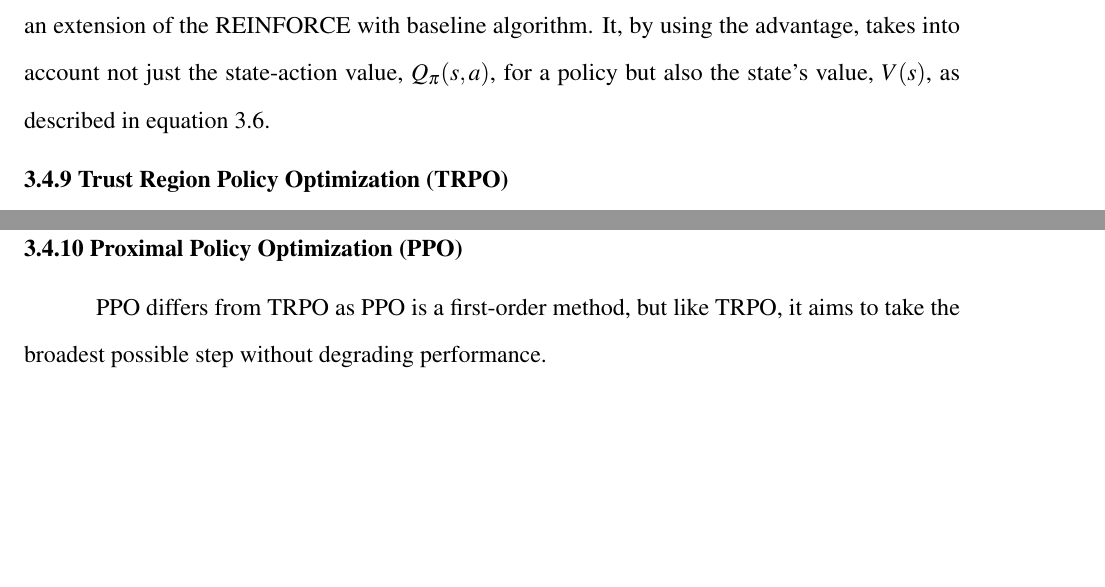
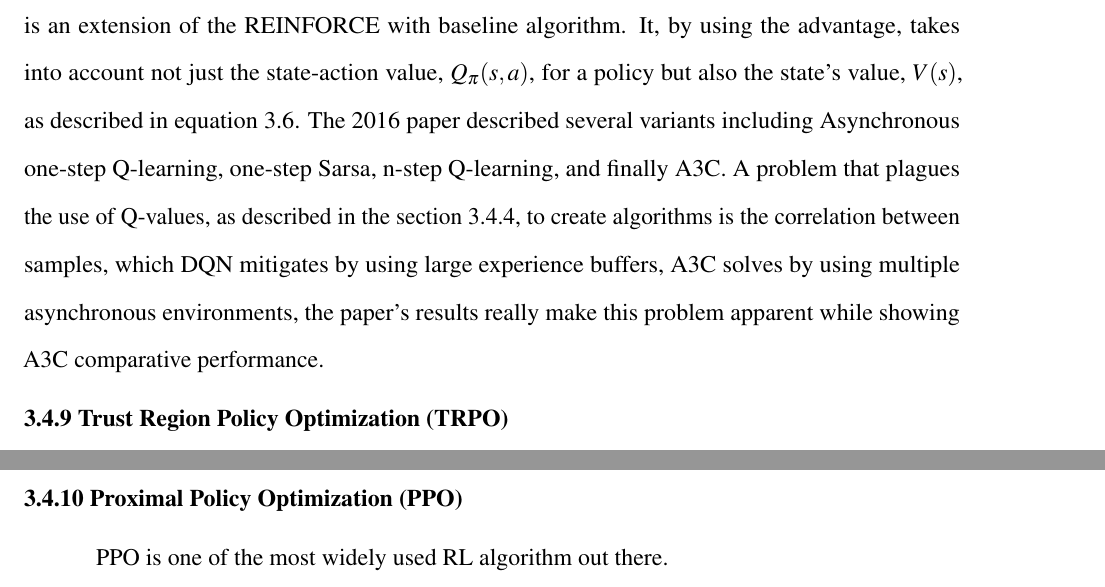
Before and after one commit to anhydrous99/Thesis, a LaTeX thesis (MainText/main.tex, which reads MainText/machine_learning.tex): two parts of pages 56 and 58 of 63, joined at a grey line, cut so that both start at the same text, the shorter picture padded with empty space. Compiled offline with pdfLaTeX.

Commit message:
Training data

```diff
--- a/MainText/machine_learning.tex
+++ b/MainText/machine_learning.tex
@@ -404,7 +404,7 @@ This is then combined with some tricks used in DQN, Replay Buffers and Target Ne
 
 \subsection{A2C/A3C}
 
-Asynchronous Advantage Actor Critic (A3C) and A2C, a derivative of A3C that is synchronous, is an algorithm first described in a 2016 paper, \cite{mnih_badia_mirza_graves_harley_lillicrap_silver_kavukcuoglu_2016}. This algorithm, fundamentally, is an extension of the REINFORCE with baseline algorithm. It, by using the advantage, takes into account not just the state-action value, $Q_\pi (s, a)$, for a policy but also the state's value, $V(s)$, as described in equation~\ref{eq:advantage}.
+Asynchronous Advantage Actor Critic (A3C) and A2C, a derivative of A3C that is synchronous, is an algorithm first described in a 2016 paper, \cite{mnih_badia_mirza_graves_harley_lillicrap_silver_kavukcuoglu_2016}. This algorithm, fundamentally, is an extension of the REINFORCE with baseline algorithm. It, by using the advantage, takes into account not just the state-action value, $Q_\pi (s, a)$, for a policy but also the state's value, $V(s)$, as described in equation~\ref{eq:advantage}. The 2016 paper described several variants including Asynchronous one-step Q-learning, one-step Sarsa, n-step Q-learning, and finally A3C. A problem that plagues the use of Q-values, as described in the section~\ref{subsec:DQN}, to create algorithms is the correlation between samples, which DQN mitigates by using large experience buffers, A3C solves by using multiple asynchronous environments, the paper's results really make this problem apparent while showing A3C comparative performance.
 
 \subsection{Trust Region Policy Optimization (TRPO)}
 
@@ -425,4 +425,4 @@ This algorithm's complexity steps from the required calculation of the approxima
 
 \subsection{Proximal Policy Optimization (PPO)}
 
-PPO differs from TRPO as PPO is a first-order method, but like TRPO, it aims to take the broadest possible step without degrading performance.
+PPO is one of the most widely used RL algorithm out there.
```
Also changed, not shown: MainText/machine_learning.tex (2 more changed lines), 6 other files.
